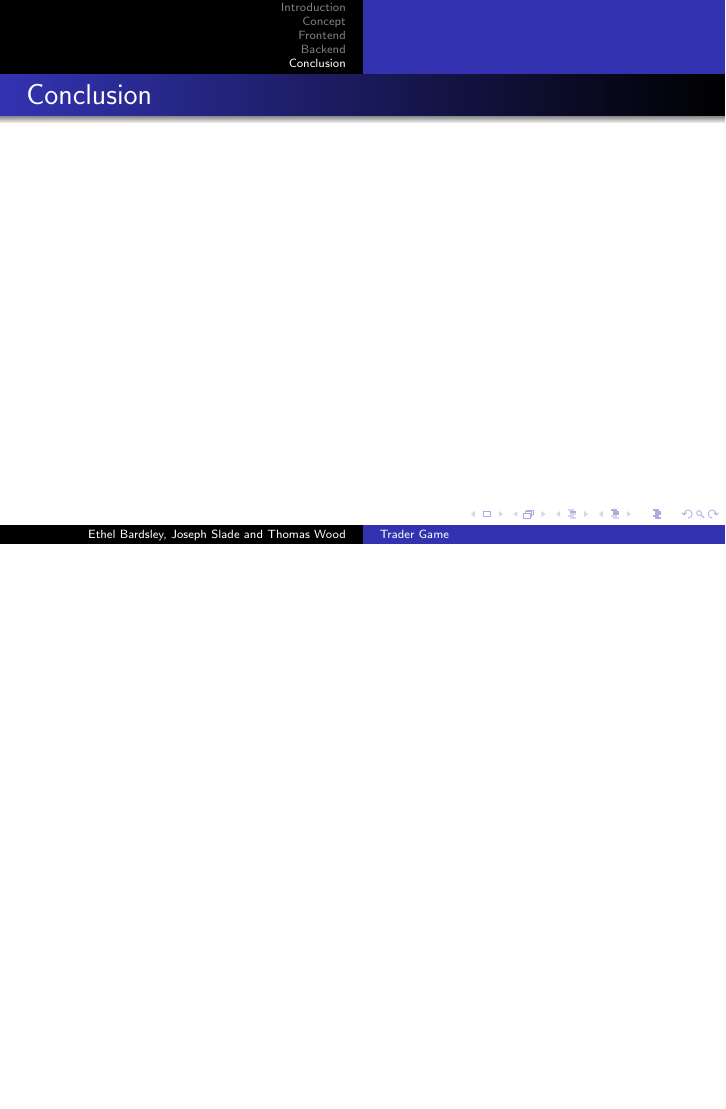
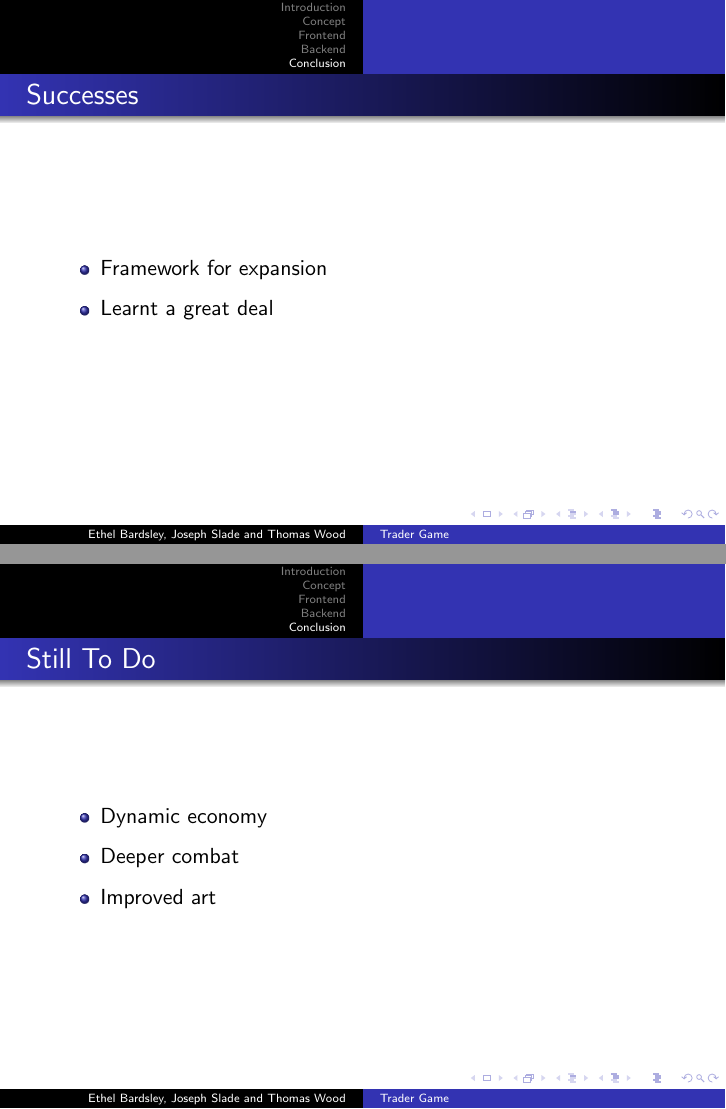
Before and after one commit to IgnoredAmbience/web-game-lab, LaTeX slides (report/presentation.slides.tex, which reads report/presentation.tex): page 8 of 8 before the commit and pages 8 and 9 of 9 after it, the two joined at a grey line, the shorter picture padded with empty space. Compiled offline with pdfLaTeX.

Commit message:
Vague stuff for conclusion slides

```diff
--- a/report/presentation.tex
+++ b/report/presentation.tex
@@ -75,7 +76,19 @@
 \end{frame}
 
 \section{Conclusion}
-\begin{frame}{Conclusion}
+\begin{frame}{Successes}
+  \begin{itemize}
+    \item Framework for expansion
+    \item Learnt a great deal
+  \end{itemize}
+\end{frame}
+
+\begin{frame}{Still To Do}
+  \begin{itemize}
+    \item Dynamic economy
+    \item Deeper combat
+    \item Improved art
+  \end{itemize}
 \end{frame}
 
 \end{document}
```
Also changed, not shown: report/presentation.tex (1 more changed lines).
